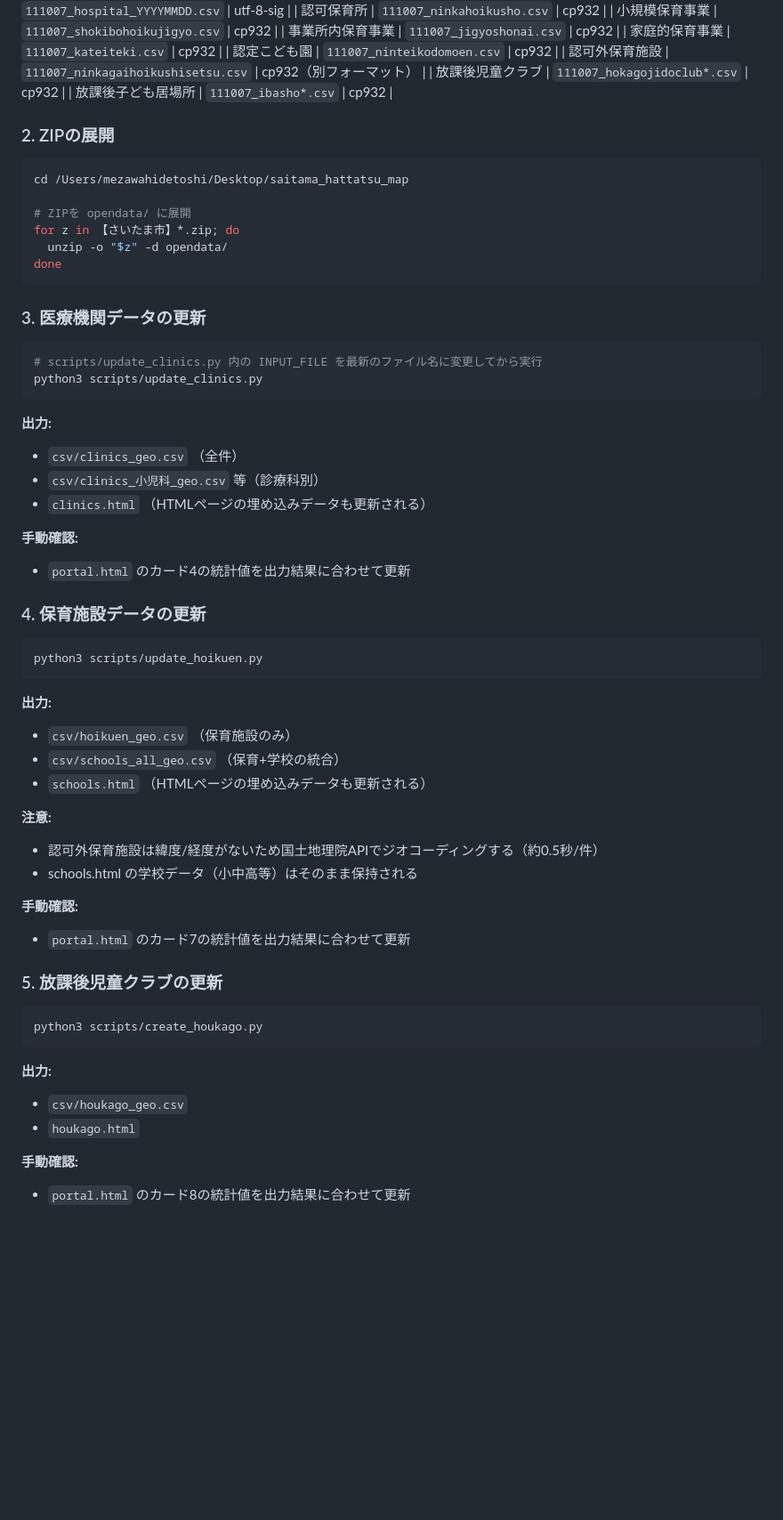
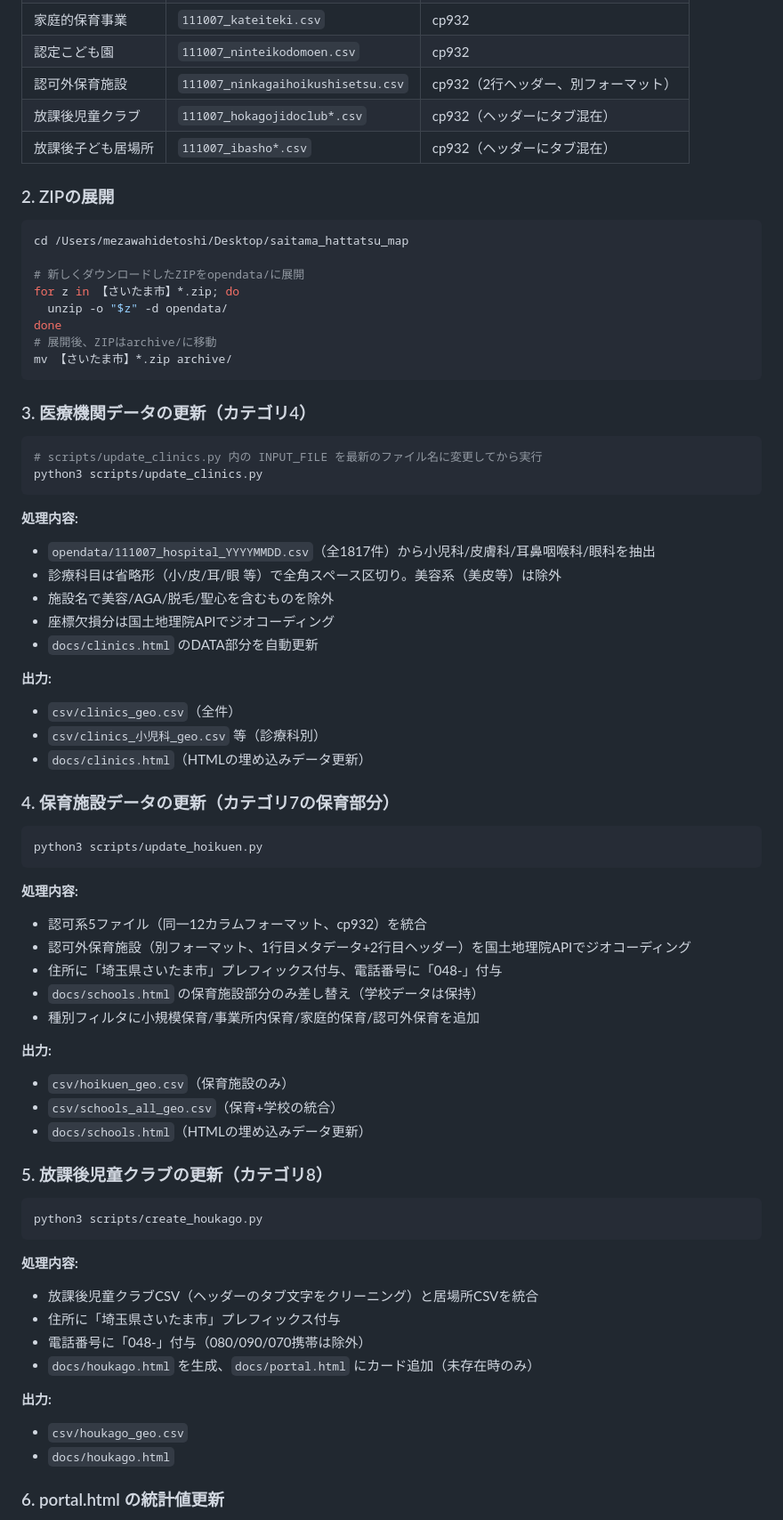
Before and after one commit to anykny/saitama-kosodate-map, a Markdown page: README.md, the part around one of its changes. Shown at 89% size. Rendered like a GitHub page; blank space fills up the shorter version.

````diff
--- a/README.md
+++ b/README.md
@@ -97,64 +81,75 @@ saitama_hattatsu_map/
 | 事業所内保育事業 | `111007_jigyoshonai.csv` | cp932 |
 | 家庭的保育事業 | `111007_kateiteki.csv` | cp932 |
 | 認定こども園 | `111007_ninteikodomoen.csv` | cp932 |
-| 認可外保育施設 | `111007_ninkagaihoikushisetsu.csv` | cp932（別フォーマット） |
-| 放課後児童クラブ | `111007_hokagojidoclub*.csv` | cp932 |
-| 放課後子ども居場所 | `111007_ibasho*.csv` | cp932 |
+| 認可外保育施設 | `111007_ninkagaihoikushisetsu.csv` | cp932（2行ヘッダー、別フォーマット） |
+| 放課後児童クラブ | `111007_hokagojidoclub*.csv` | cp932（ヘッダーにタブ混在） |
+| 放課後子ども居場所 | `111007_ibasho*.csv` | cp932（ヘッダーにタブ混在） |
 
 ### 2. ZIPの展開
 
 ```bash
 cd /Users/mezawahidetoshi/Desktop/saitama_hattatsu_map
 
-# ZIPを opendata/ に展開
+# 新しくダウンロードしたZIPをopendata/に展開
 for z in 【さいたま市】*.zip; do
   unzip -o "$z" -d opendata/
 done
+# 展開後、ZIPはarchive/に移動
+mv 【さいたま市】*.zip archive/
 ```
 
-### 3. 医療機関データの更新
+### 3. 医療機関データの更新（カテゴリ4）
 
 ```bash
 # scripts/update_clinics.py 内の INPUT_FILE を最新のファイル名に変更してから実行
 python3 scripts/update_clinics.py
 ```
 
+**処理内容:**
+- `opendata/111007_hospital_YYYYMMDD.csv`（全1817件）から小児科/皮膚科/耳鼻咽喉科/眼科を抽出
+- 診療科目は省略形（小/皮/耳/眼 等）で全角スペース区切り。美容系（美皮等）は除外
+- 施設名で美容/AGA/脱毛/聖心を含むものを除外
+- 座標欠損分は国土地理院APIでジオコーディング
+- `docs/clinics.html` のDATA部分を自動更新
+
 **出力:**
-- `csv/clinics_geo.csv` （全件）
+- `csv/clinics_geo.csv`（全件）
 - `csv/clinics_小児科_geo.csv` 等（診療科別）
-- `clinics.html` （HTMLページの埋め込みデータも更新される）
+- `docs/clinics.html`（HTMLの埋め込みデータ更新）
 
-**手動確認:**
-- `portal.html` のカード4の統計値を出力結果に合わせて更新
-
-### 4. 保育施設データの更新
+### 4. 保育施設データの更新（カテゴリ7の保育部分）
 
 ```bash
 python3 scripts/update_hoikuen.py
 ```
 
+**処理内容:**
+- 認可系5ファイル（同一12カラムフォーマット、cp932）を統合
+- 認可外保育施設（別フォーマット、1行目メタデータ+2行目ヘッダー）を国土地理院APIでジオコーディング
+- 住所に「埼玉県さいたま市」プレフィックス付与、電話番号に「048-」付与
+- `docs/schools.html` の保育施設部分のみ差し替え（学校データは保持）
+- 種別フィルタに小規模保育/事業所内保育/家庭的保育/認可外保育を追加
+
 **出力:**
-- `csv/hoikuen_geo.csv` （保育施設のみ）
-- `csv/schools_all_geo.csv` （保育+学校の統合）
-- `schools.html` （HTMLページの埋め込みデータも更新される）
+- `csv/hoikuen_geo.csv`（保育施設のみ）
+- `csv/schools_all_geo.csv`（保育+学校の統合）
+- `docs/schools.html`（HTMLの埋め込みデータ更新）
 
-**注意:**
-- 認可外保育施設は緯度/経度がないため国土地理院APIでジオコーディングする（約0.5秒/件）
-- schools.html の学校データ（小中高等）はそのまま保持される
-
-**手動確認:**
-- `portal.html` のカード7の統計値を出力結果に合わせて更新
-
-### 5. 放課後児童クラブの更新
+### 5. 放課後児童クラブの更新（カテゴリ8）
 
 ```bash
 python3 scripts/create_houkago.py
 ```
 
+**処理内容:**
+- 放課後児童クラブCSV（ヘッダーのタブ文字をクリーニング）と居場所CSVを統合
+- 住所に「埼玉県さいたま市」プレフィックス付与
+- 電話番号に「048-」付与（080/090/070携帯は除外）
+- `docs/houkago.html` を生成、`docs/portal.html` にカード追加（未存在時のみ）
+
 **出力:**
 - `csv/houkago_geo.csv`
-- `houkago.html`
+- `docs/houkago.html`
 
-**手動確認:**
-- `portal.html` のカード8の統計値を出力結果に合わせて更新
+### 6. portal.html の統計値更新
 
````
Also changed, not shown: other parts of README.md (+118 -87 lines).
